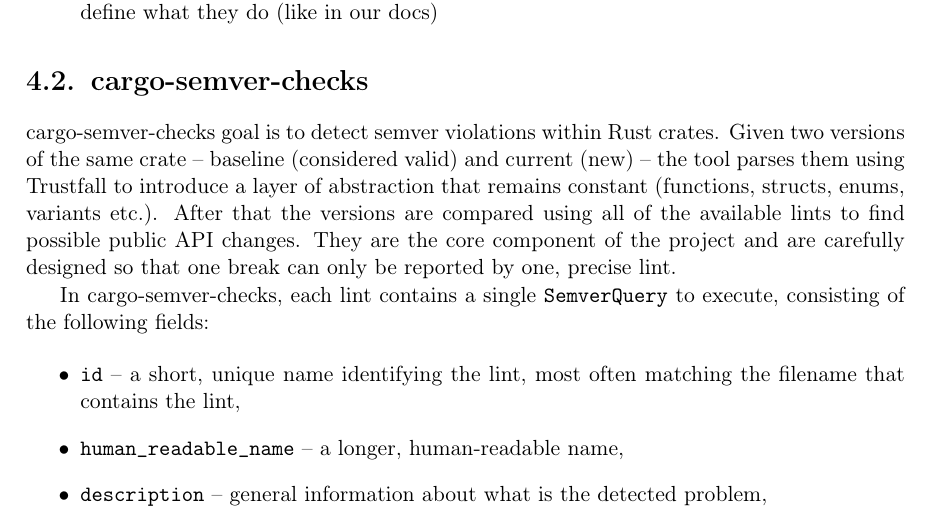
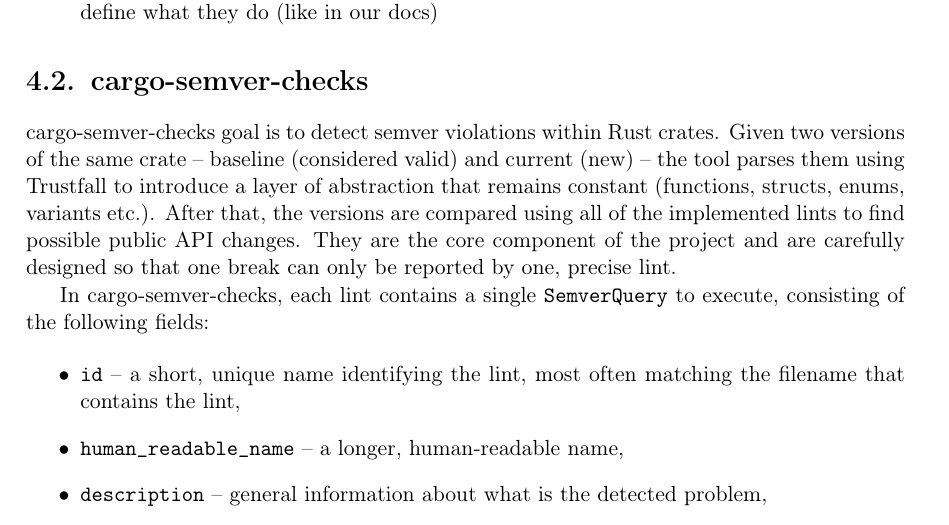
Before and after one commit to tonowak/bachelors-thesis, a LaTeX thesis (thesis-en.tex): part of page 23 of 43, cut so that both start at the same text. Compiled offline with pdfLaTeX.

Commit message:
Update thesis-en.tex
Co-authored-by: Tomasz Nowak <36604952+tonowak@users.noreply.github.com>

```diff
--- a/thesis-en.tex
+++ b/thesis-en.tex
@@ -578,7 +578,7 @@
 cargo-semver-checks goal is to detect semver violations within Rust crates. Given two versions
 of the same crate -- baseline (considered valid) and current (new) -- the tool parses them using
 Trustfall to introduce a layer of abstraction that remains constant (functions, structs, enums,
-variants etc.). After that the versions are compared using all of the available lints to find
+variants etc.). After that, the versions are compared using all of the implemented lints to find
 possible public API changes. They are the core component of the project and are carefully designed
 so that one break can only be reported by one, precise lint.
 
```
